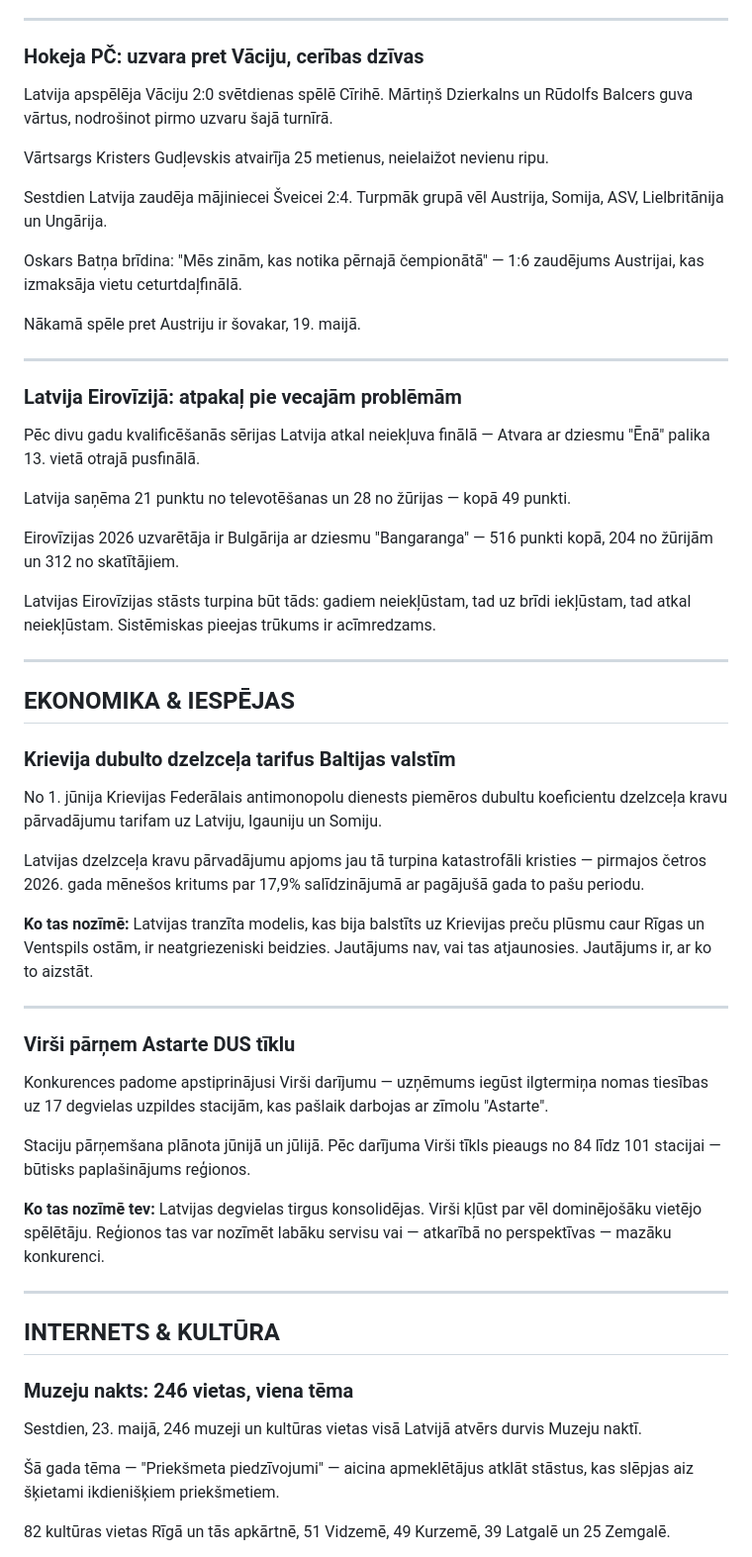
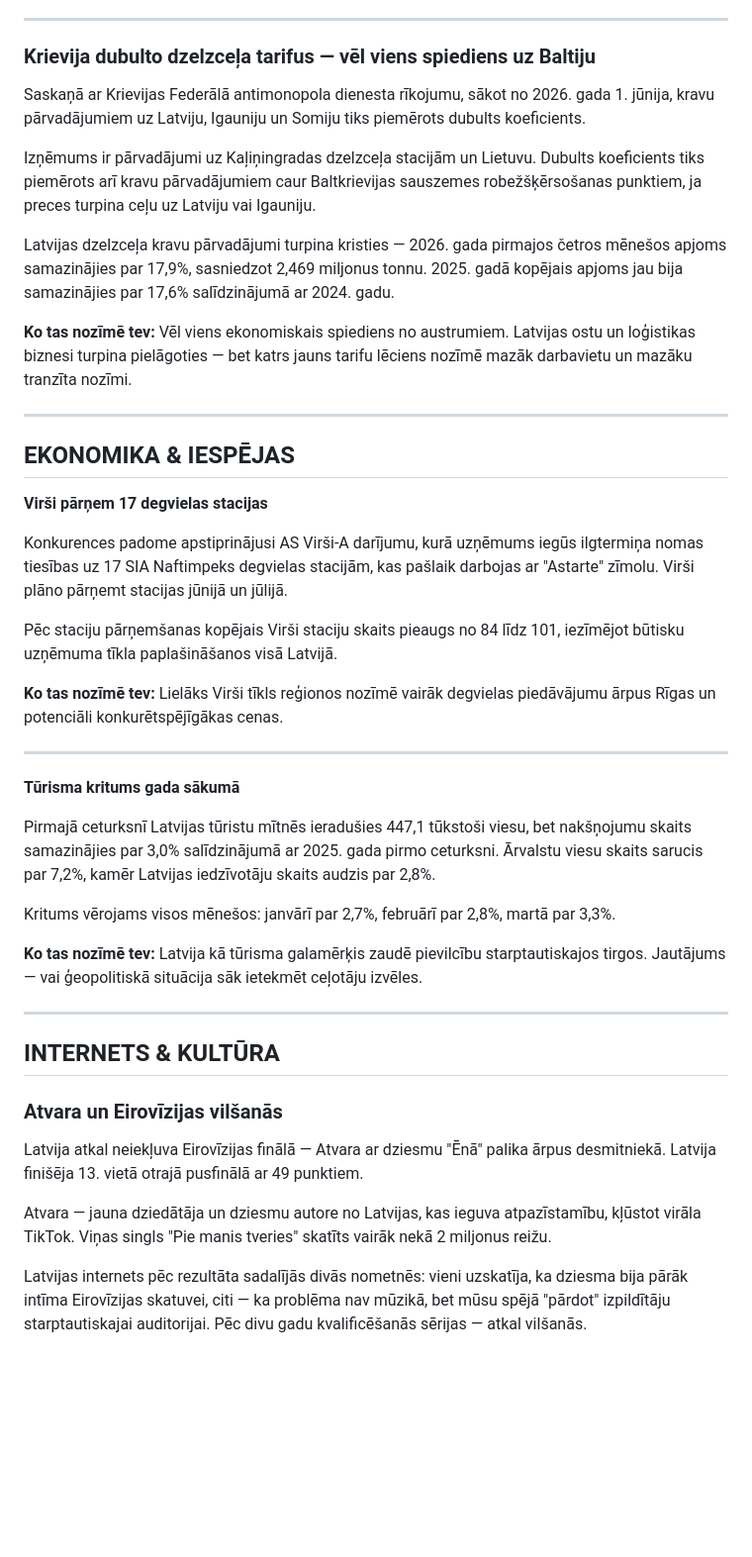
Before and after one commit to renebaumanis-jpg/5-minutes-latvija, a Markdown page: drafts/draft_latest.md, the part around one of its changes. Shown at 99% size. Drawn GitHub-style; blank space fills up the shorter version.

```diff
--- a/drafts/draft_latest.md
+++ b/drafts/draft_latest.md
@@ -54,61 +62,47 @@ Rīgas maratons ir viens no retajiem pasaules līmeņa pasākumiem, kas notiek L
 
 ---
 
-### Hokeja PČ: uzvara pret Vāciju, cerības dzīvas
+### Krievija dubulto dzelzceļa tarifus — vēl viens spiediens uz Baltiju
 
-Latvija apspēlēja Vāciju 2:0 svētdienas spēlē Cīrihē. Mārtiņš Dzierkalns un Rūdolfs Balcers guva vārtus, nodrošinot pirmo uzvaru šajā turnīrā.
+Saskaņā ar Krievijas Federālā antimonopola dienesta rīkojumu, sākot no 2026. gada 1. jūnija, kravu pārvadājumiem uz Latviju, Igauniju un Somiju tiks piemērots dubults koeficients.
 
-Vārtsargs Kristers Gudļevskis atvairīja 25 metienus, neielaižot nevienu ripu.
+Izņēmums ir pārvadājumi uz Kaļiņingradas dzelzceļa stacijām un Lietuvu. Dubults koeficients tiks piemērots arī kravu pārvadājumiem caur Baltkrievijas sauszemes robežšķērsošanas punktiem, ja preces turpina ceļu uz Latviju vai Igauniju.
 
-Sestdien Latvija zaudēja mājiniecei Šveicei 2:4. Turpmāk grupā vēl Austrija, Somija, ASV, Lielbritānija un Ungārija.
+Latvijas dzelzceļa kravu pārvadājumi turpina kristies — 2026. gada pirmajos četros mēnešos apjoms samazinājies par 17,9%, sasniedzot 2,469 miljonus tonnu. 2025. gadā kopējais apjoms jau bija samazinājies par 17,6% salīdzinājumā ar 2024. gadu.
 
-Oskars Batņa brīdina: "Mēs zinām, kas notika pērnajā čempionātā" — 1:6 zaudējums Austrijai, kas izmaksāja vietu ceturtdaļfinālā.
-
-Nākamā spēle pret Austriju ir šovakar, 19. maijā.
-
----
-
-### Latvija Eirovīzijā: atpakaļ pie vecajām problēmām
-
-Pēc divu gadu kvalificēšanās sērijas Latvija atkal neiekļuva finālā — Atvara ar dziesmu "Ēnā" palika 13. vietā otrajā pusfinālā.
-
-Latvija saņēma 21 punktu no televotēšanas un 28 no žūrijas — kopā 49 punkti.
-
-Eirovīzijas 2026 uzvarētāja ir Bulgārija ar dziesmu "Bangaranga" — 516 punkti kopā, 204 no žūrijām un 312 no skatītājiem.
-
-Latvijas Eirovīzijas stāsts turpina būt tāds: gadiem neiekļūstam, tad uz brīdi iekļūstam, tad atkal neiekļūstam. Sistēmiskas pieejas trūkums ir acīmredzams.
+**Ko tas nozīmē tev:** Vēl viens ekonomiskais spiediens no austrumiem. Latvijas ostu un loģistikas biznesi turpina pielāgoties — bet katrs jauns tarifu lēciens nozīmē mazāk darbavietu un mazāku tranzīta nozīmi.
 
 ---
 
 ## EKONOMIKA & IESPĒJAS
 
-### Krievija dubulto dzelzceļa tarifus Baltijas valstīm
+**Virši pārņem 17 degvielas stacijas**
 
-No 1. jūnija Krievijas Federālais antimonopolu dienests piemēros dubultu koeficientu dzelzceļa kravu pārvadājumu tarifam uz Latviju, Igauniju un Somiju.
+Konkurences padome apstiprinājusi AS Virši-A darījumu, kurā uzņēmums iegūs ilgtermiņa nomas tiesības uz 17 SIA Naftimpeks degvielas stacijām, kas pašlaik darbojas ar "Astarte" zīmolu. Virši plāno pārņemt stacijas jūnijā un jūlijā.
 
-Latvijas dzelzceļa kravu pārvadājumu apjoms jau tā turpina katastrofāli kristies — pirmajos četros 2026. gada mēnešos kritums par 17,9% salīdzinājumā ar pagājušā gada to pašu periodu.
+Pēc staciju pārņemšanas kopējais Virši staciju skaits pieaugs no 84 līdz 101, iezīmējot būtisku uzņēmuma tīkla paplašināšanos visā Latvijā.
 
-**Ko tas nozīmē:** Latvijas tranzīta modelis, kas bija balstīts uz Krievijas preču plūsmu caur Rīgas un Ventspils ostām, ir neatgriezeniski beidzies. Jautājums nav, vai tas atjaunosies. Jautājums ir, ar ko to aizstāt.
+**Ko tas nozīmē tev:** Lielāks Virši tīkls reģionos nozīmē vairāk degvielas piedāvājumu ārpus Rīgas un potenciāli konkurētspējīgākas cenas.
 
 ---
 
-### Virši pārņem Astarte DUS tīklu
+**Tūrisma kritums gada sākumā**
 
-Konkurences padome apstiprinājusi Virši darījumu — uzņēmums iegūst ilgtermiņa nomas tiesības uz 17 degvielas uzpildes stacijām, kas pašlaik darbojas ar zīmolu "Astarte".
+Pirmajā ceturksnī Latvijas tūristu mītnēs ieradušies 447,1 tūkstoši viesu, bet nakšņojumu skaits samazinājies par 3,0% salīdzinājumā ar 2025. gada pirmo ceturksni. Ārvalstu viesu skaits sarucis par 7,2%, kamēr Latvijas iedzīvotāju skaits audzis par 2,8%.
 
-Staciju pārņemšana plānota jūnijā un jūlijā. Pēc darījuma Virši tīkls pieaugs no 84 līdz 101 stacijai — būtisks paplašinājums reģionos.
+Kritums vērojams visos mēnešos: janvārī par 2,7%, februārī par 2,8%, martā par 3,3%.
 
-**Ko tas nozīmē tev:** Latvijas degvielas tirgus konsolidējas. Virši kļūst par vēl dominējošāku vietējo spēlētāju. Reģionos tas var nozīmēt labāku servisu vai — atkarībā no perspektīvas — mazāku konkurenci.
+**Ko tas nozīmē tev:** Latvija kā tūrisma galamērķis zaudē pievilcību starptautiskajos tirgos. Jautājums — vai ģeopolitiskā situācija sāk ietekmēt ceļotāju izvēles.
 
 ---
 
 ## INTERNETS & KULTŪRA
 
-### Muzeju nakts: 246 vietas, viena tēma
+### Atvara un Eirovīzijas vilšanās
 
-Sestdien, 23. maijā, 246 muzeji un kultūras vietas visā Latvijā atvērs durvis Muzeju naktī.
+Latvija atkal neiekļuva Eirovīzijas finālā — Atvara ar dziesmu "Ēnā" palika ārpus desmitniekā. Latvija finišēja 13. vietā otrajā pusfinālā ar 49 punktiem.
 
-Šā gada tēma — "Priekšmeta piedzīvojumi" — aicina apmeklētājus atklāt stāstus, kas slēpjas aiz šķietami ikdienišķiem priekšmetiem.
+Atvara — jauna dziedātāja un dziesmu autore no Latvijas, kas ieguva atpazīstamību, kļūstot virāla TikTok. Viņas singls "Pie manis tveries" skatīts vairāk nekā 2 miljonus reižu.
 
-82 kultūras vietas Rīgā un tās apkārtnē, 51 Vidzemē, 49 Kurzemē, 39 Latgalē un 25 Zemgalē.
+Latvijas internets pēc rezultāta sadalījās divās nometnēs: vieni uzskatīja, ka dziesma bija pārāk intīma Eirovīzijas skatuvei, citi — ka problēma nav mūzikā, bet mūsu spējā "pārdot" izpildītāju starptautiskajai auditorijai. Pēc divu gadu kvalificēšanās sērijas — atkal vilšanās.
 
```
Also changed, not shown: other parts of drafts/draft_latest.md (+44 -52 lines).
